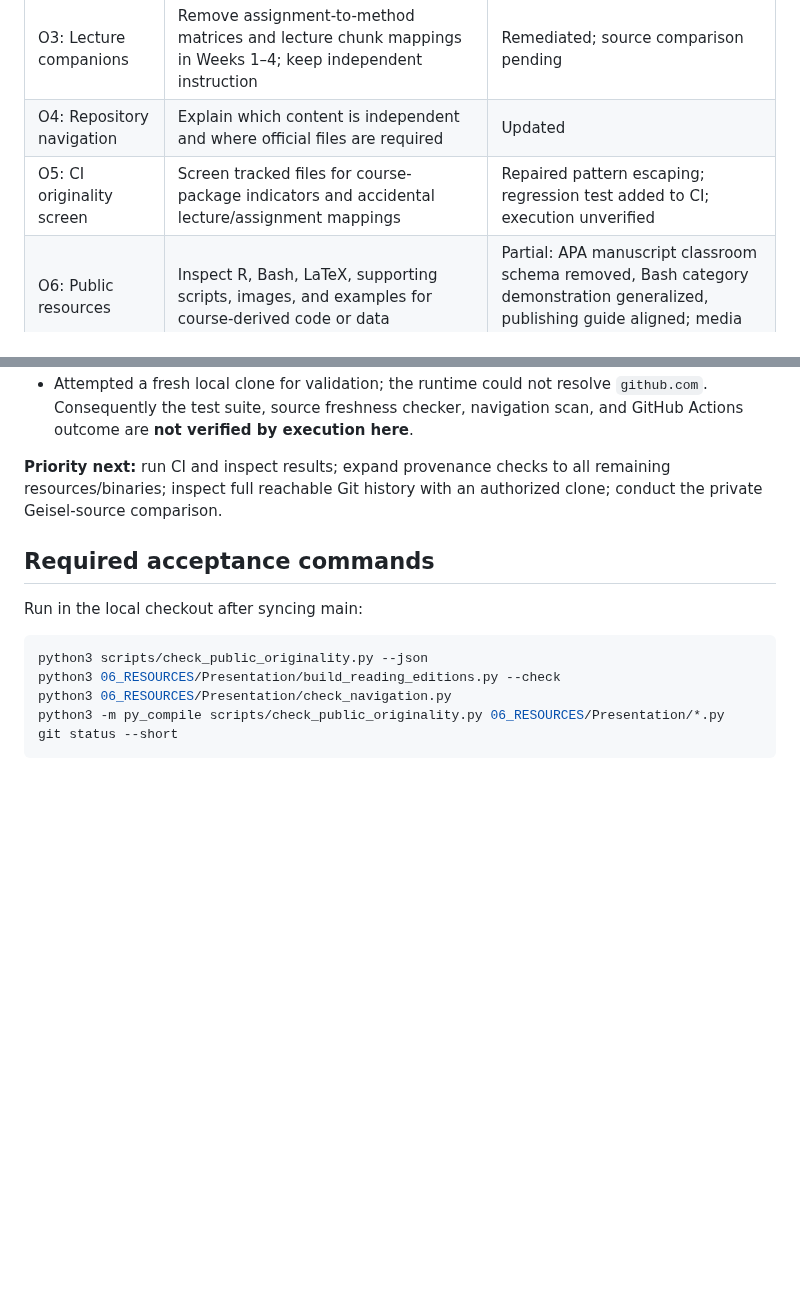
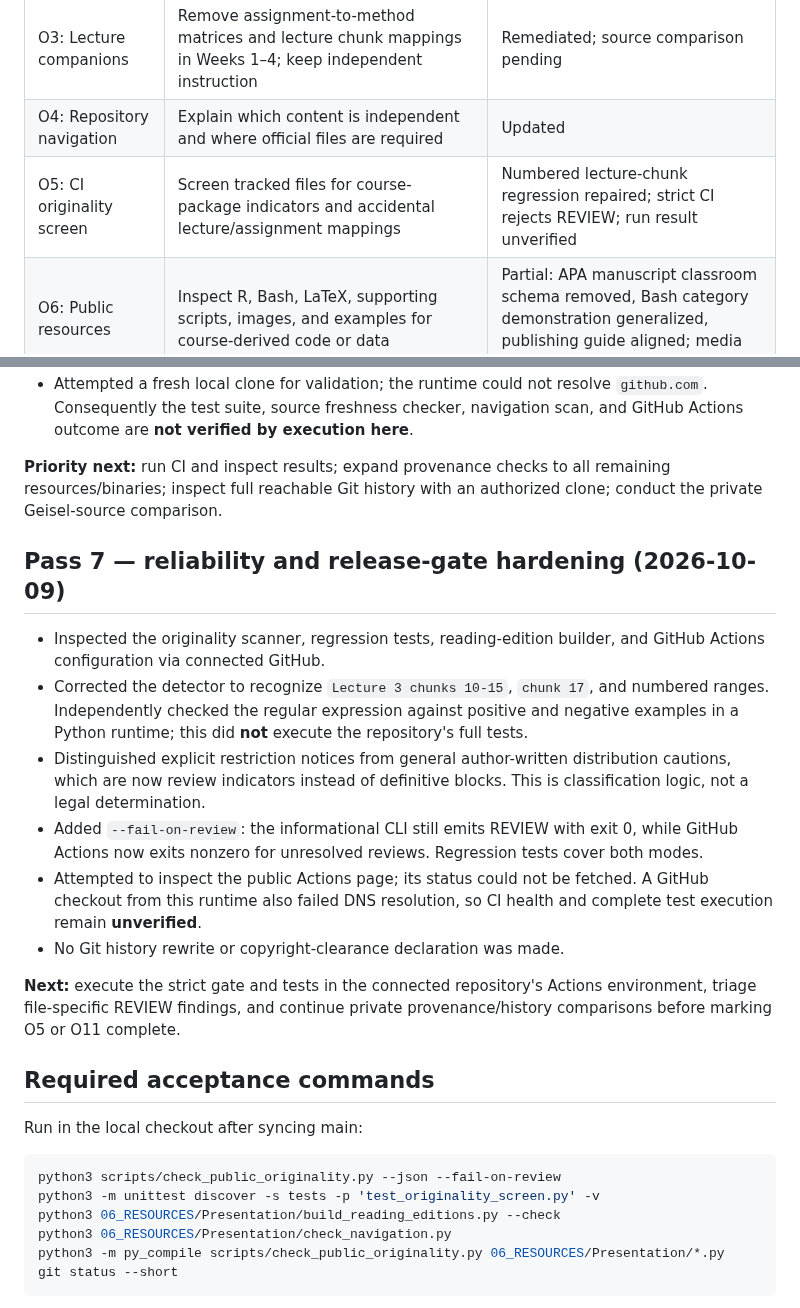
Before and after one commit to pskeffington/Dartmouth.HSE.Public, a Markdown page: ORIGINALITY_ROADMAP.md, 2 parts joined by grey strips. Rendered like a GitHub page; blank space fills up the shorter version.

Commit message:
Document strict originality gate and Pass 7 verification limits

````diff
--- a/ORIGINALITY_ROADMAP.md
+++ b/ORIGINALITY_ROADMAP.md
@@ -16,7 +16,7 @@ The public repository may explain general methods using independently written co
 | O2: Lecture-reference boundary | Remove source-code transcriptions, chunk-number mapping, and regenerated lecture excerpts in Weeks 2–3 | Remediated; verify against restricted originals |
 | O3: Lecture companions | Remove assignment-to-method matrices and lecture chunk mappings in Weeks 1–4; keep independent instruction | Remediated; source comparison pending |
 | O4: Repository navigation | Explain which content is independent and where official files are required | Updated |
-| O5: CI originality screen | Screen tracked files for course-package indicators and accidental lecture/assignment mappings | Repaired pattern escaping; regression test added to CI; execution unverified |
+| O5: CI originality screen | Screen tracked files for course-package indicators and accidental lecture/assignment mappings | Numbered lecture-chunk regression repaired; strict CI rejects REVIEW; run result unverified |
 | O6: Public resources | Inspect R, Bash, LaTeX, supporting scripts, images, and examples for course-derived code or data | Partial: APA manuscript classroom schema removed, Bash category demonstration generalized, publishing guide aligned; media and remaining files pending |
 | O7: Generated editions | Build with the updated script; run --check and link validation; inspect every generated page for old text | Seven source/readout pairs reconciled by connector-based source comparison; CI checks added; execution and link scan unverified |
 | O8: Provenance ledger | Record origin, license, reviewer, and release decision for every nontrivial public artifact | Initial provisional register created; individual file verification and approvals pending |
@@ -56,12 +56,24 @@ The public repository may explain general methods using independently written co
 
 **Priority next:** run CI and inspect results; expand provenance checks to all remaining resources/binaries; inspect full reachable Git history with an authorized clone; conduct the private Geisel-source comparison.
 
+## Pass 7 — reliability and release-gate hardening (2026-10-09)
+
+- Inspected the originality scanner, regression tests, reading-edition builder, and GitHub Actions configuration via connected GitHub.
+- Corrected the detector to recognize `Lecture 3 chunks 10-15`, `chunk 17`, and numbered ranges. Independently checked the regular expression against positive and negative examples in a Python runtime; this did **not** execute the repository's full tests.
+- Distinguished explicit restriction notices from general author-written distribution cautions, which are now review indicators instead of definitive blocks. This is classification logic, not a legal determination.
+- Added `--fail-on-review`: the informational CLI still emits REVIEW with exit 0, while GitHub Actions now exits nonzero for unresolved reviews. Regression tests cover both modes.
+- Attempted to inspect the public Actions page; its status could not be fetched. A GitHub checkout from this runtime also failed DNS resolution, so CI health and complete test execution remain **unverified**.
+- No Git history rewrite or copyright-clearance declaration was made.
+
+**Next:** execute the strict gate and tests in the connected repository's Actions environment, triage file-specific REVIEW findings, and continue private provenance/history comparisons before marking O5 or O11 complete.
+
 ## Required acceptance commands
 
 Run in the local checkout after syncing main:
 
 ```bash
-python3 scripts/check_public_originality.py --json
+python3 scripts/check_public_originality.py --json --fail-on-review
+python3 -m unittest discover -s tests -p 'test_originality_screen.py' -v
 python3 06_RESOURCES/Presentation/build_reading_editions.py --check
 python3 06_RESOURCES/Presentation/check_navigation.py
 python3 -m py_compile scripts/check_public_originality.py 06_RESOURCES/Presentation/*.py
````
